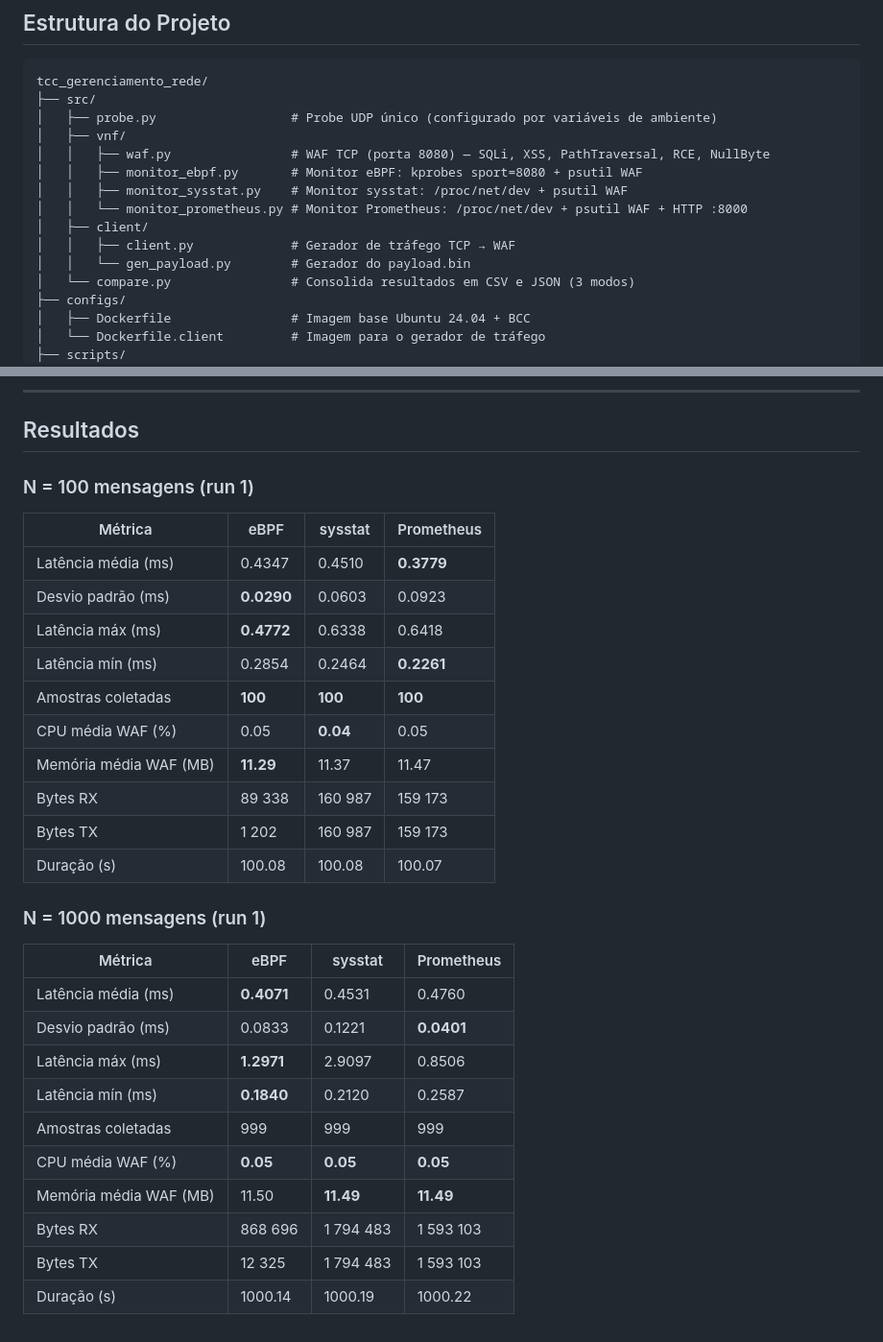
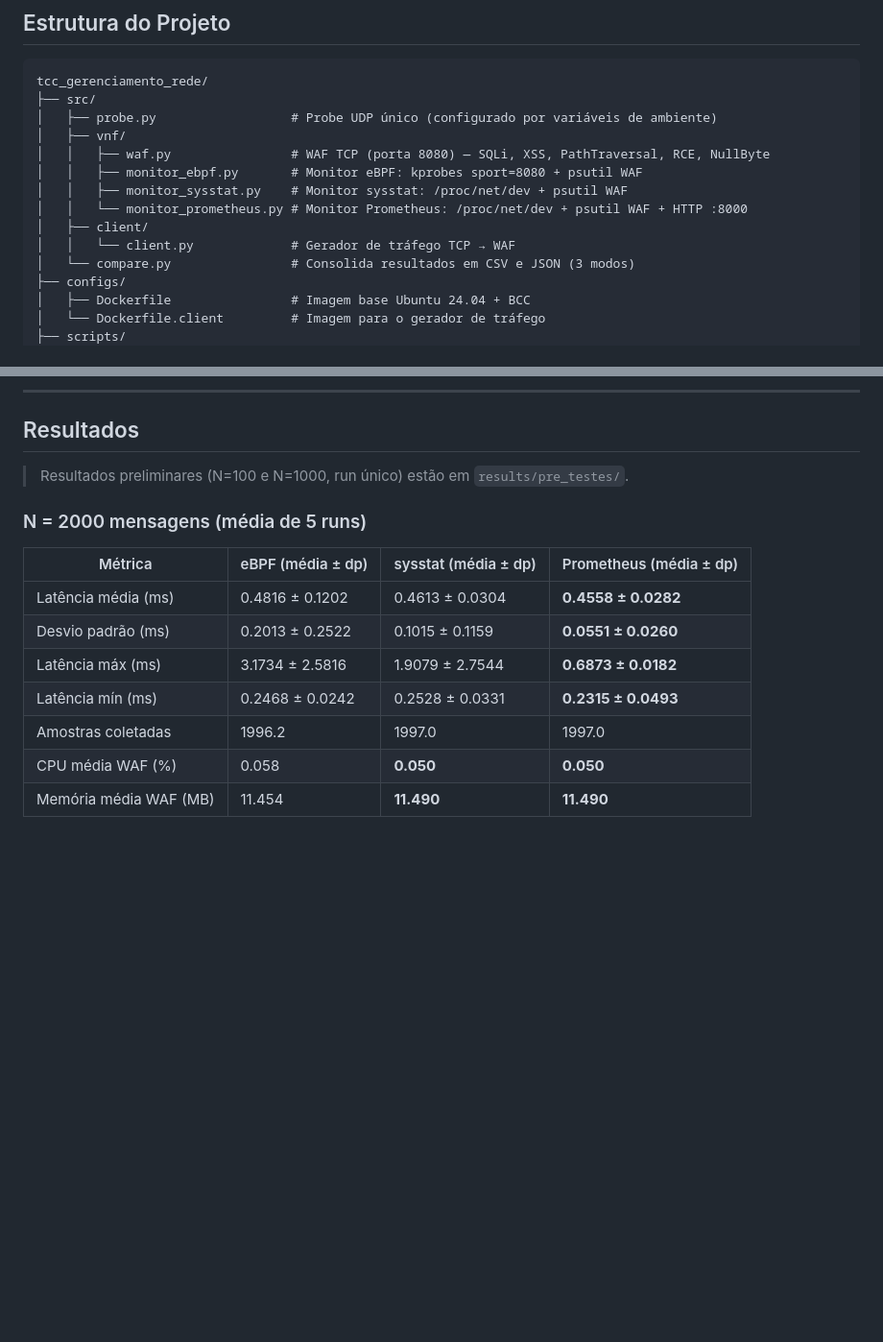
Before and after one commit to joaopedroplinta/vnf-monitoring-benchmark, a Markdown page: README.md, 2 parts joined by grey strips. Shown at 96% size. Rendered like a GitHub page; blank space fills up the shorter version.

Commit message:
docs: atualizar README e relatório com resultados N=2000 (5 runs)

```diff
--- a/README.md
+++ b/README.md
@@ -50,8 +50,7 @@ tcc_gerenciamento_rede/
 │   │   ├── monitor_sysstat.py    # Monitor sysstat: /proc/net/dev + psutil WAF
 │   │   └── monitor_prometheus.py # Monitor Prometheus: /proc/net/dev + psutil WAF + HTTP :8000
 │   ├── client/
-│   │   ├── client.py             # Gerador de tráfego TCP → WAF
-│   │   └── gen_payload.py        # Gerador do payload.bin
+│   │   └── client.py             # Gerador de tráfego TCP → WAF
 │   └── compare.py                # Consolida resultados em CSV e JSON (3 modos)
 ├── configs/
 │   ├── Dockerfile                # Imagem base Ubuntu 24.04 + BCC
@@ -151,32 +150,16 @@ python3 src/compare.py            # cross-N com todos os valores disponíveis
 
 ## Resultados
 
-### N = 100 mensagens (run 1)
+> Resultados preliminares (N=100 e N=1000, run único) estão em `results/pre_testes/`.
 
-| Métrica | eBPF | sysstat | Prometheus |
-|---------|------|---------|------------|
-| Latência média (ms) | 0.4347 | 0.4510 | **0.3779** |
-| Desvio padrão (ms) | **0.0290** | 0.0603 | 0.0923 |
-| Latência máx (ms) | **0.4772** | 0.6338 | 0.6418 |
-| Latência mín (ms) | 0.2854 | 0.2464 | **0.2261** |
-| Amostras coletadas | **100** | **100** | **100** |
-| CPU média WAF (%) | 0.05 | **0.04** | 0.05 |
-| Memória média WAF (MB) | **11.29** | 11.37 | 11.47 |
-| Bytes RX | 89 338 | 160 987 | 159 173 |
-| Bytes TX | 1 202 | 160 987 | 159 173 |
-| Duração (s) | 100.08 | 100.08 | 100.07 |
+### N = 2000 mensagens (média de 5 runs)
 
-### N = 1000 mensagens (run 1)
-
-| Métrica | eBPF | sysstat | Prometheus |
-|---------|------|---------|------------|
-| Latência média (ms) | **0.4071** | 0.4531 | 0.4760 |
-| Desvio padrão (ms) | 0.0833 | 0.1221 | **0.0401** |
-| Latência máx (ms) | **1.2971** | 2.9097 | 0.8506 |
-| Latência mín (ms) | **0.1840** | 0.2120 | 0.2587 |
-| Amostras coletadas | 999 | 999 | 999 |
-| CPU média WAF (%) | **0.05** | **0.05** | **0.05** |
-| Memória média WAF (MB) | 11.50 | **11.49** | **11.49** |
-| Bytes RX | 868 696 | 1 794 483 | 1 593 103 |
-| Bytes TX | 12 325 | 1 794 483 | 1 593 103 |
-| Duração (s) | 1000.14 | 1000.19 | 1000.22 |
+| Métrica | eBPF (média ± dp) | sysstat (média ± dp) | Prometheus (média ± dp) |
+|---------|-------------------|----------------------|--------------------------|
+| Latência média (ms) | 0.4816 ± 0.1202 | 0.4613 ± 0.0304 | **0.4558 ± 0.0282** |
+| Desvio padrão (ms) | 0.2013 ± 0.2522 | 0.1015 ± 0.1159 | **0.0551 ± 0.0260** |
+| Latência máx (ms) | 3.1734 ± 2.5816 | 1.9079 ± 2.7544 | **0.6873 ± 0.0182** |
+| Latência mín (ms) | 0.2468 ± 0.0242 | 0.2528 ± 0.0331 | **0.2315 ± 0.0493** |
+| Amostras coletadas | 1996.2 | 1997.0 | 1997.0 |
+| CPU média WAF (%) | 0.058 | **0.050** | **0.050** |
+| Memória média WAF (MB) | 11.454 | **11.490** | **11.490** |
```
Also changed, not shown: relatorio_projeto.md (+28 -47 lines).
